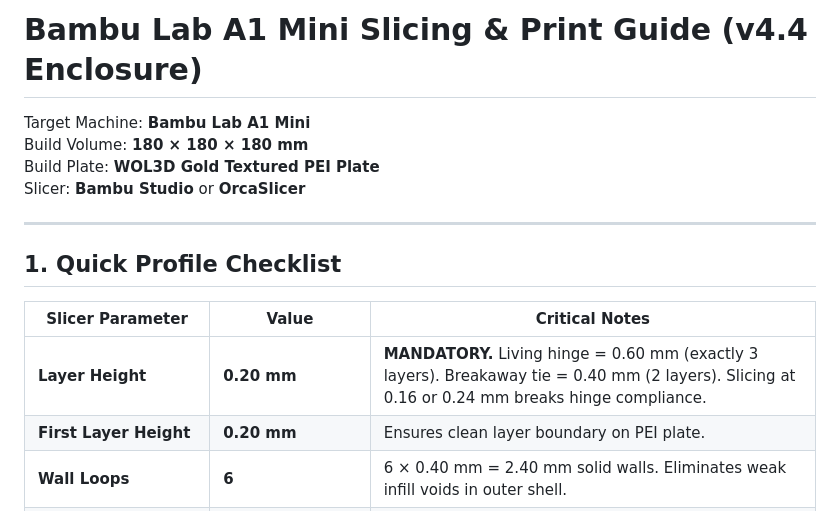
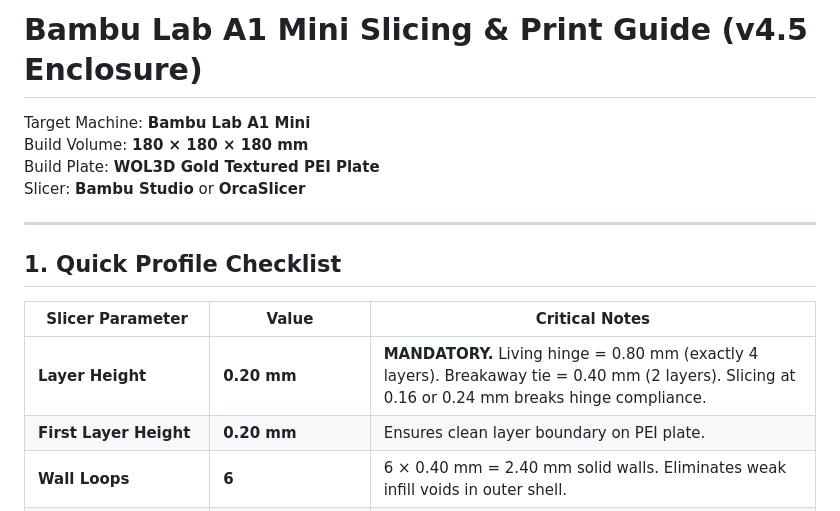
Before and after one commit to tumesh007/arduino-multifunction-shield-case, a Markdown page: docs/BAMBU_A1_MINI_PRINT_GUIDE.md, the part around the change. GitHub-like rendering.

```diff
--- a/docs/BAMBU_A1_MINI_PRINT_GUIDE.md
+++ b/docs/BAMBU_A1_MINI_PRINT_GUIDE.md
@@ -1,4 +1,4 @@
-# Bambu Lab A1 Mini Slicing & Print Guide (v4.4 Enclosure)
+# Bambu Lab A1 Mini Slicing & Print Guide (v4.5 Enclosure)
 
 Target Machine: **Bambu Lab A1 Mini**
 Build Volume: **180 × 180 × 180 mm**
@@ -11,7 +11,7 @@ Slicer: **Bambu Studio** or **OrcaSlicer**
 
 | Slicer Parameter | Value | Critical Notes |
 |---|---|---|
-| **Layer Height** | **0.20 mm** | **MANDATORY.** Living hinge = 0.60 mm (exactly 3 layers). Breakaway tie = 0.40 mm (2 layers). Slicing at 0.16 or 0.24 mm breaks hinge compliance. |
+| **Layer Height** | **0.20 mm** | **MANDATORY.** Living hinge = 0.80 mm (exactly 4 layers). Breakaway tie = 0.40 mm (2 layers). Slicing at 0.16 or 0.24 mm breaks hinge compliance. |
 | **First Layer Height** | **0.20 mm** | Ensures clean layer boundary on PEI plate. |
 | **Wall Loops** | **6** | 6 × 0.40 mm = 2.40 mm solid walls. Eliminates weak infill voids in outer shell. |
 | **Top Shell Layers** | **5** (1.0 mm) | Solid ceiling over battery compartment and service bay. |
```
Also changed, not shown: README.md (+20 -13 lines), docs/top_plan_v4_5_final.png (added), 5 other files.
